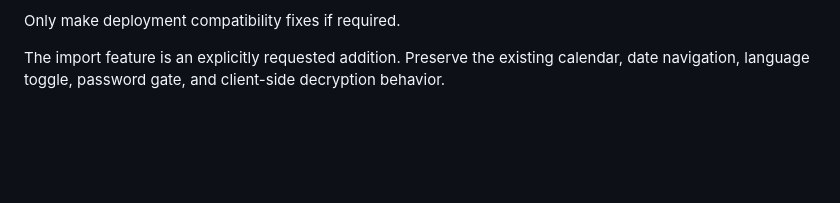
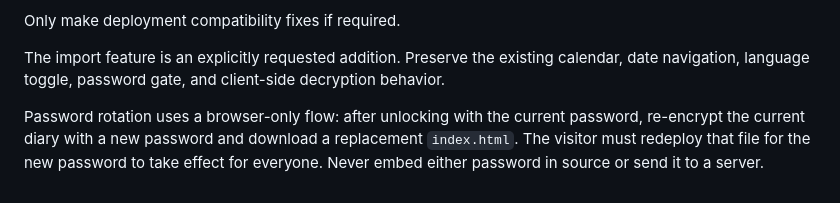
Before and after one commit to fcu-d0449083/diary, a Markdown page: CODEX_TASK.md, the part around the change. Rendered like a GitHub page; blank space fills up the shorter version.

Commit message:
Document browser password rotation in CODEX_TASK.md

```diff
--- a/CODEX_TASK.md
+++ b/CODEX_TASK.md
@@ -55,3 +55,5 @@ Preserve the current diary UI and behavior:
 Only make deployment compatibility fixes if required.
 
 The import feature is an explicitly requested addition. Preserve the existing calendar, date navigation, language toggle, password gate, and client-side decryption behavior.
+
+Password rotation uses a browser-only flow: after unlocking with the current password, re-encrypt the current diary with a new password and download a replacement `index.html`. The visitor must redeploy that file for the new password to take effect for everyone. Never embed either password in source or send it to a server.
```
